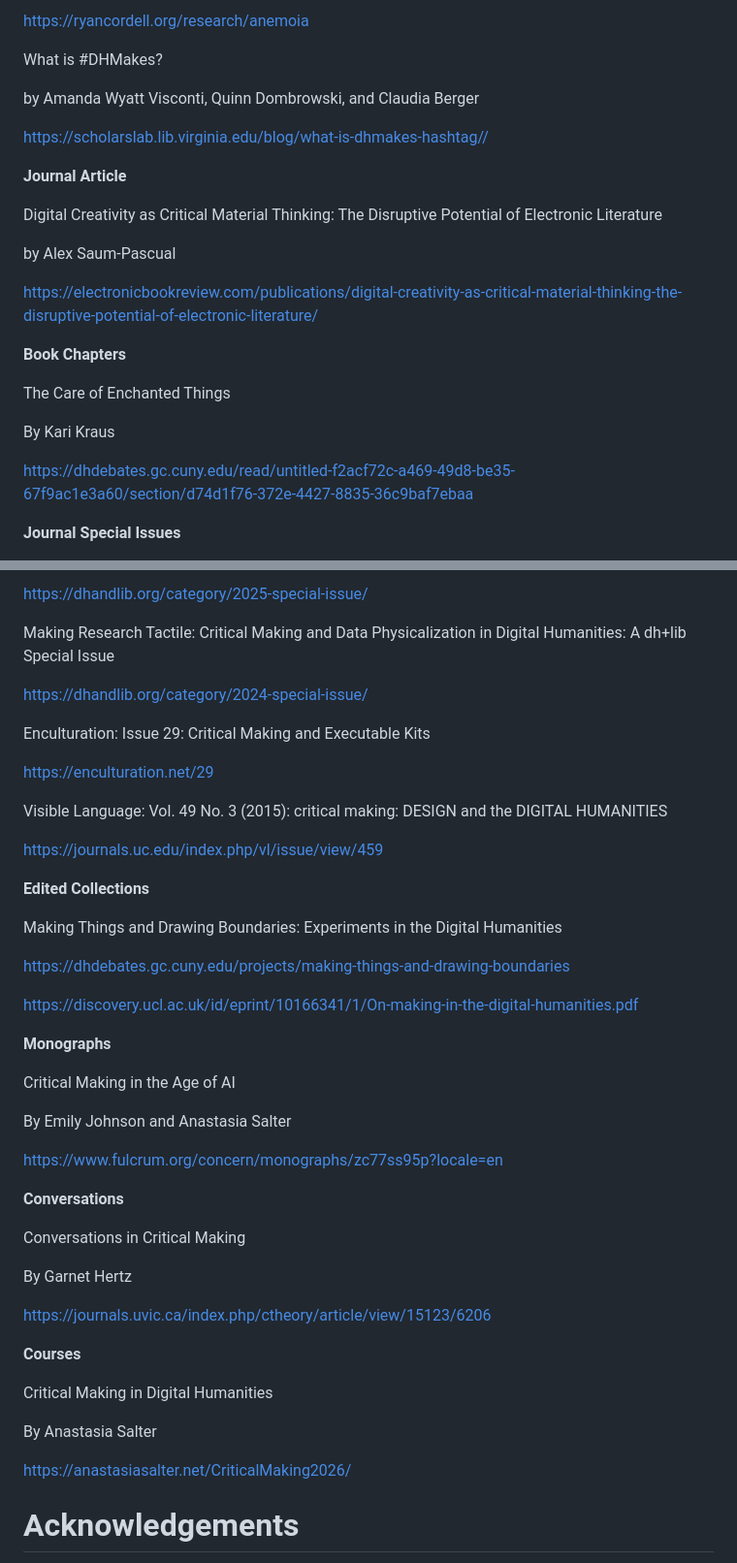
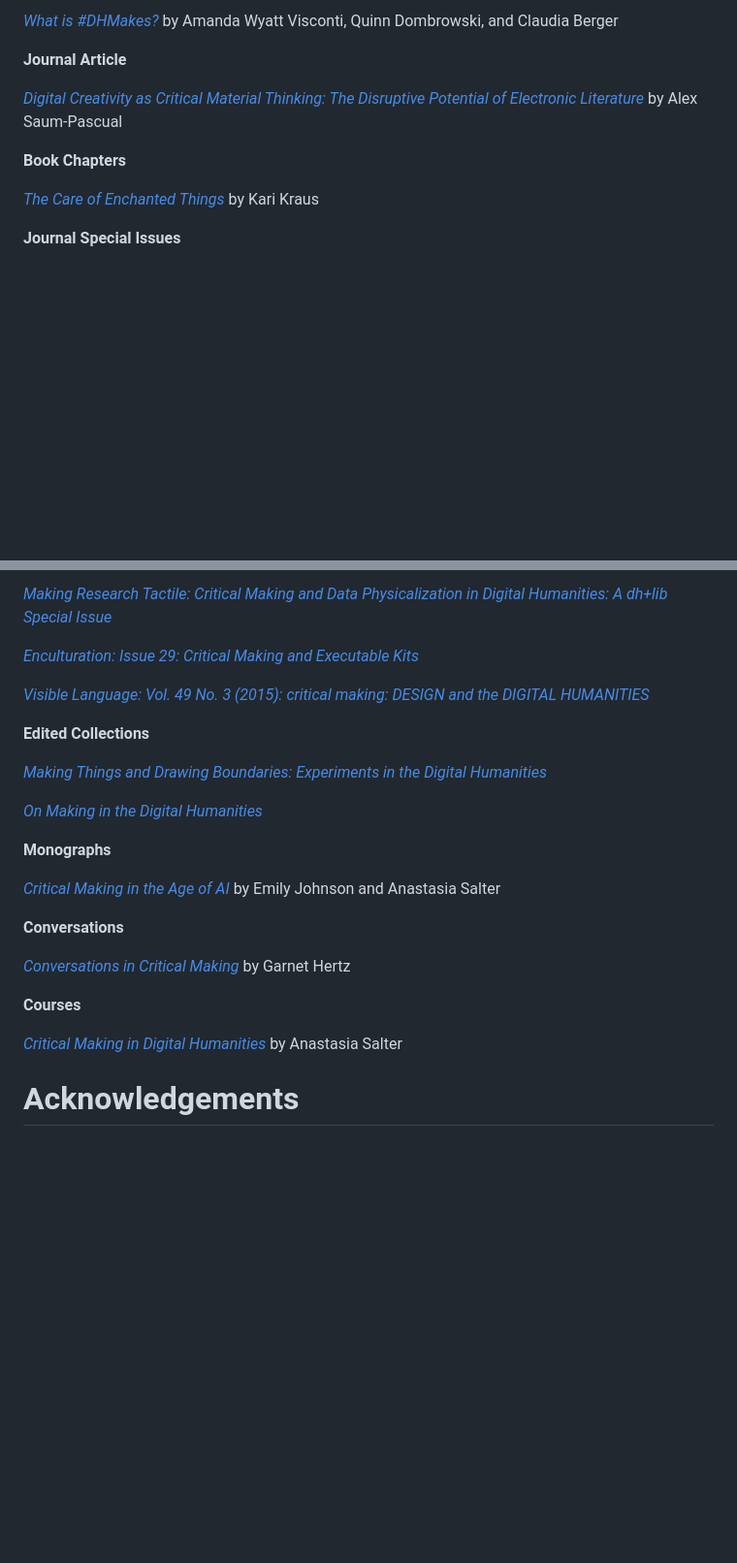
Before and after one commit to Makeademic/dream-lab-2026, a Markdown page: README.md, 2 parts joined by grey strips. Shown at 97% size. Rendered like a GitHub page; blank space fills up the shorter version.

```diff
--- a/README.md
+++ b/README.md
@@ -93,27 +93,14 @@ Anemoia, AI, and Skeuomorphism: The Material Turn in Digital Humanities by Ryan
 
-[https://ryancordell.org/research/anemoia](https://ryancordell.org/research/anemoia)
-
-What is #DHMakes?
-
-by Amanda Wyatt Visconti, Quinn Dombrowski, and Claudia Berger
-
-[https://scholarslab.lib.virginia.edu/blog/what-is-dhmakes-hashtag//](https://scholarslab.lib.virginia.edu/blog/what-is-dhmakes-hashtag//)
+*[What is #DHMakes?](https://scholarslab.lib.virginia.edu/blog/what-is-dhmakes-hashtag//)* by Amanda Wyatt Visconti, Quinn Dombrowski, and Claudia Berger
 
 **Journal Article**
 
-Digital Creativity as Critical Material Thinking: The Disruptive Potential of Electronic Literature
-
-by Alex Saum-Pascual
-
-[https://electronicbookreview.com/publications/digital-creativity-as-critical-material-thinking-the-disruptive-potential-of-electronic-literature/](https://electronicbookreview.com/publications/digital-creativity-as-critical-material-thinking-the-disruptive-potential-of-electronic-literature/)
+*[Digital Creativity as Critical Material Thinking: The Disruptive Potential of Electronic Literature]((https://electronicbookreview.com/publications/digital-creativity-as-critical-material-thinking-the-disruptive-potential-of-electronic-literature/))* by Alex Saum-Pascual
 
 **Book Chapters**
 
-The Care of Enchanted Things
-
-By Kari Kraus
-
-[https://dhdebates.gc.cuny.edu/read/untitled-f2acf72c-a469-49d8-be35-67f9ac1e3a60/section/d74d1f76-372e-4427-8835-36c9baf7ebaa](https://dhdebates.gc.cuny.edu/read/untitled-f2acf72c-a469-49d8-be35-67f9ac1e3a60/section/d74d1f76-372e-4427-8835-36c9baf7ebaa)
+*[The Care of Enchanted Things]((https://dhdebates.gc.cuny.edu/read/untitled-f2acf72c-a469-49d8-be35-67f9ac1e3a60/section/d74d1f76-372e-4427-8835-36c9baf7ebaa)
+)* by Kari Kraus
 
 **Journal Special Issues**
 
@@ -121,49 +108,27 @@ Crafting Encounters with Humanities Data: A dh+lib Special Issue
 
-[https://dhandlib.org/category/2025-special-issue/](https://dhandlib.org/category/2025-special-issue/)
+*[Making Research Tactile: Critical Making and Data Physicalization in Digital Humanities: A dh+lib Special Issue](https://dhandlib.org/category/2024-special-issue/)*
 
-Making Research Tactile: Critical Making and Data Physicalization in Digital Humanities: A dh+lib Special Issue
+*[Enculturation: Issue 29: Critical Making and Executable Kits](https://enculturation.net/29)*
 
-[https://dhandlib.org/category/2024-special-issue/](https://dhandlib.org/category/2024-special-issue/)
-
-Enculturation: Issue 29: Critical Making and Executable Kits
-
-[https://enculturation.net/29](https://enculturation.net/29)
-
-Visible Language: Vol. 49 No. 3 (2015): critical making: DESIGN and the DIGITAL HUMANITIES
-
-[https://journals.uc.edu/index.php/vl/issue/view/459](https://journals.uc.edu/index.php/vl/issue/view/459)
+*[Visible Language: Vol. 49 No. 3 (2015): critical making: DESIGN and the DIGITAL HUMANITIES](https://journals.uc.edu/index.php/vl/issue/view/459)*
 
 **Edited Collections**
 
-Making Things and Drawing Boundaries: Experiments in the Digital Humanities
+*[Making Things and Drawing Boundaries: Experiments in the Digital Humanities](https://dhdebates.gc.cuny.edu/projects/making-things-and-drawing-boundaries)*
 
-[https://dhdebates.gc.cuny.edu/projects/making-things-and-drawing-boundaries](https://dhdebates.gc.cuny.edu/projects/making-things-and-drawing-boundaries)
-
-[https://discovery.ucl.ac.uk/id/eprint/10166341/1/On-making-in-the-digital-humanities.pdf](https://discovery.ucl.ac.uk/id/eprint/10166341/1/On-making-in-the-digital-humanities.pdf)
+*[On Making in the Digital Humanities](https://discovery.ucl.ac.uk/id/eprint/10166341/1/On-making-in-the-digital-humanities.pdf)*
 
 **Monographs**
 
-Critical Making in the Age of AI
-
-By Emily Johnson and Anastasia Salter
-
-[https://www.fulcrum.org/concern/monographs/zc77ss95p?locale=en](https://www.fulcrum.org/concern/monographs/zc77ss95p?locale=en)
+*[Critical Making in the Age of AI](https://www.fulcrum.org/concern/monographs/zc77ss95p?locale=en)* by Emily Johnson and Anastasia Salter
 
 **Conversations**
 
-Conversations in Critical Making
-
-By Garnet Hertz
-
-[https://journals.uvic.ca/index.php/ctheory/article/view/15123/6206](https://journals.uvic.ca/index.php/ctheory/article/view/15123/6206)
+*[Conversations in Critical Making](https://journals.uvic.ca/index.php/ctheory/article/view/15123/6206)* by Garnet Hertz
 
 **Courses**
 
-Critical Making in Digital Humanities
-
-By Anastasia Salter
-
-[https://anastasiasalter.net/CriticalMaking2026/](https://anastasiasalter.net/CriticalMaking2026/)
+*[Critical Making in Digital Humanities](https://anastasiasalter.net/CriticalMaking2026/)* by Anastasia Salter
 
 # Acknowledgements
 
```
Also changed, not shown: other parts of README.md (+2 -2 lines).
